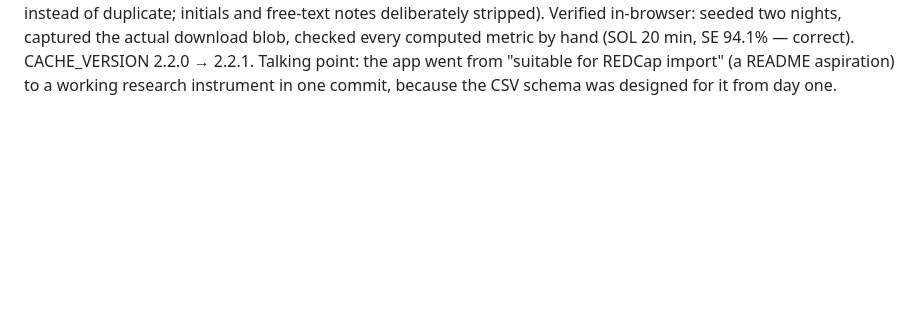
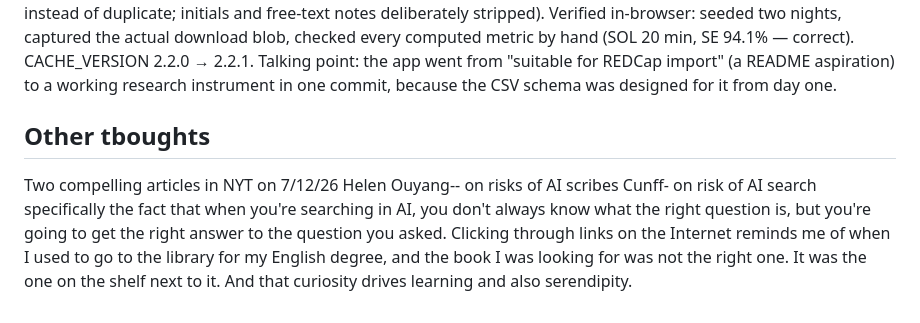
Before and after one commit to CraigCanapariMD/sleep-diary, a Markdown page: BUILDLOG.md, the part around the change. Drawn GitHub-style; blank space fills up the shorter version.

```diff
--- a/BUILDLOG.md
+++ b/BUILDLOG.md
@@ -266,3 +266,12 @@ download blob, checked every computed metric by hand (SOL 20 min, SE 94.1%
 "suitable for REDCap import" (a README aspiration) to a working research
 instrument in one commit, because the CSV schema was designed for it from
 day one.
+
+
+
+## Other tboughts
+
+Two compelling articles in NYT on 7/12/26
+Helen Ouyang-- on risks of AI scribes
+Cunff- on risk of AI search
+specifically the fact that when you're searching in AI, you don't always know what the right question is, but you're going to get the right answer to the question you asked. Clicking through links on the Internet reminds me of when I used to go to the library for my English degree, and the book I was looking for was not the right one. It was the one on the shelf next to it. And that curiosity drives learning and also serendipity.
```
